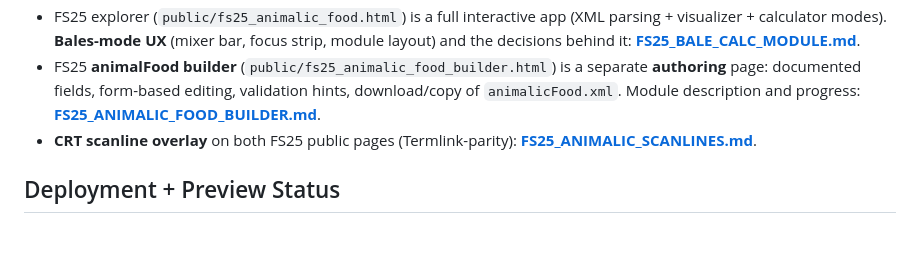
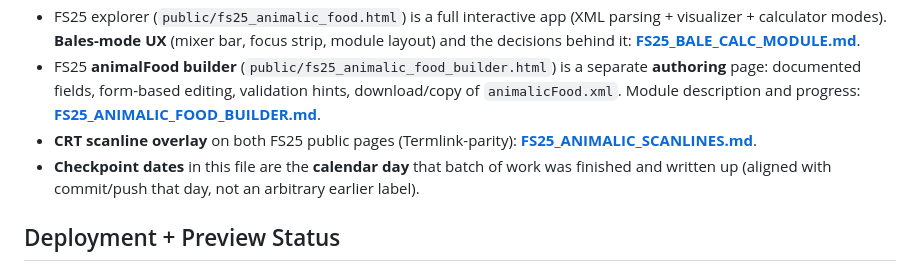
Before and after one commit to sashaman/links, a Markdown page: PROJECT_STATE.md, the part around one of its changes. GitHub-like rendering; blank space fills up the shorter version.

Commit message:
Docs: align FS25 checkpoint date with work day (2026-04-19); note checkpoint dating rule
Made-with: Cursor

```diff
--- a/PROJECT_STATE.md
+++ b/PROJECT_STATE.md
@@ -8,6 +8,7 @@
 - FS25 explorer (`public/fs25_animalic_food.html`) is a full interactive app (XML parsing + visualizer + calculator modes). **Bales-mode UX** (mixer bar, focus strip, module layout) and the decisions behind it: **[FS25_BALE_CALC_MODULE.md](FS25_BALE_CALC_MODULE.md)**.
 - FS25 **animalFood builder** (`public/fs25_animalic_food_builder.html`) is a separate **authoring** page: documented fields, form-based editing, validation hints, download/copy of `animalicFood.xml`. Module description and progress: **[FS25_ANIMALIC_FOOD_BUILDER.md](FS25_ANIMALIC_FOOD_BUILDER.md)**.
 - **CRT scanline overlay** on both FS25 public pages (Termlink-parity): **[FS25_ANIMALIC_SCANLINES.md](FS25_ANIMALIC_SCANLINES.md)**.
+- **Checkpoint dates** in this file are the **calendar day** that batch of work was finished and written up (aligned with commit/push that day, not an arbitrary earlier label).
 
 ## Deployment + Preview Status
 
```
Also changed, not shown: other parts of PROJECT_STATE.md (+1 -1 lines), CONTEXT_CHEATSHEET.md (+1 -1 lines).
